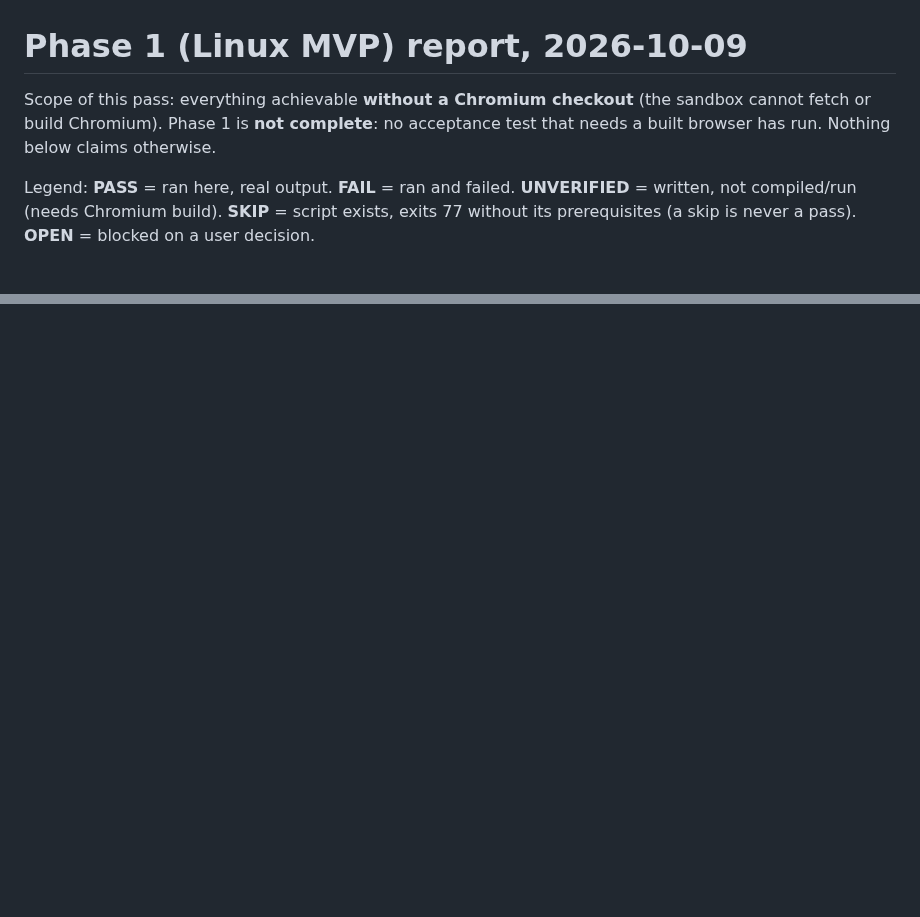
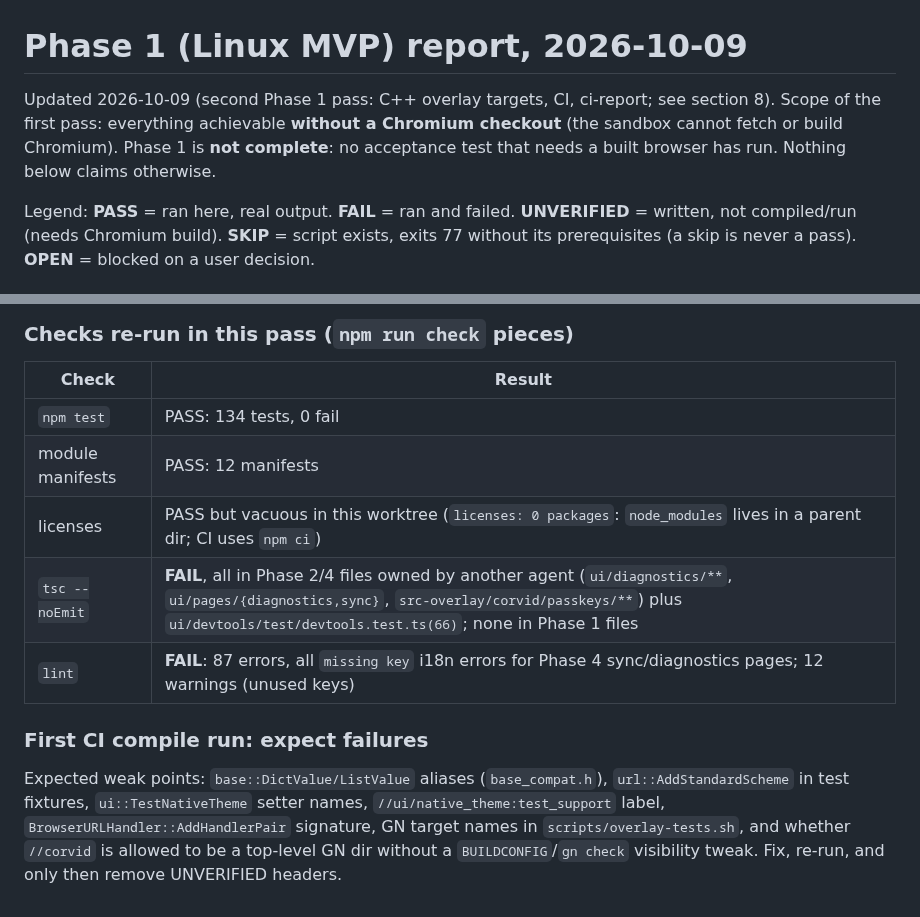
Before and after one commit to LucaCraft89/corvid, a Markdown page: docs/reports/phase-1-linux-2026-10-09.md, 2 parts joined by grey strips. Rendered like a GitHub page; blank space fills up the shorter version.

Commit message:
Phase 1: update report (second pass, PASS vs UNVERIFIED)
Co-Authored-By: Claude Sonnet 5.5 <noreply@anthropic.com>
Claude-Session: https://claude.ai/code/session_01TMpFQfGcANWKZq11Guuhic

```diff
--- a/docs/reports/phase-1-linux-2026-10-09.md
+++ b/docs/reports/phase-1-linux-2026-10-09.md
@@ -1,6 +1,6 @@
 # Phase 1 (Linux MVP) report, 2026-10-09
 
-Scope of this pass: everything achievable **without a Chromium checkout** (the sandbox cannot fetch or build Chromium). Phase 1 is **not complete**: no acceptance test that needs a built browser has run. Nothing below claims otherwise.
+Updated 2026-10-09 (second Phase 1 pass: C++ overlay targets, CI, ci-report; see section 8). Scope of the first pass: everything achievable **without a Chromium checkout** (the sandbox cannot fetch or build Chromium). Phase 1 is **not complete**: no acceptance test that needs a built browser has run. Nothing below claims otherwise.
 
 Legend: **PASS** = ran here, real output. **FAIL** = ran and failed. **UNVERIFIED** = written, not compiled/run (needs Chromium build). **SKIP** = script exists, exits 77 without its prerequisites (a skip is never a pass). **OPEN** = blocked on a user decision.
 
@@ -85,0 +106,13 @@ All C++/GN/Mojo under `src-overlay/corvid/`, all `patches/**` (intent only, no h
+### Checks re-run in this pass (`npm run check` pieces)
+
+| Check | Result |
+|---|---|
+| `npm test` | PASS: 134 tests, 0 fail |
+| module manifests | PASS: 12 manifests |
+| licenses | PASS but vacuous in this worktree (`licenses: 0 packages`: `node_modules` lives in a parent dir; CI uses `npm ci`) |
+| `tsc --noEmit` | **FAIL**, all in Phase 2/4 files owned by another agent (`ui/diagnostics/**`, `ui/pages/{diagnostics,sync}`, `src-overlay/corvid/passkeys/**`) plus `ui/devtools/test/devtools.test.ts(66)`; none in Phase 1 files |
+| `lint` | **FAIL**: 87 errors, all `missing key` i18n errors for Phase 4 sync/diagnostics pages; 12 warnings (unused keys) |
+
+### First CI compile run: expect failures
+
+Expected weak points: `base::DictValue/ListValue` aliases (`base_compat.h`), `url::AddStandardScheme` in test fixtures, `ui::TestNativeTheme` setter names, `//ui/native_theme:test_support` label, `BrowserURLHandler::AddHandlerPair` signature, GN target names in `scripts/overlay-tests.sh`, and whether `//corvid` is allowed to be a top-level GN dir without a `BUILDCONFIG`/`gn check` visibility tweak. Fix, re-run, and only then remove UNVERIFIED headers.
```
Also changed, not shown: other parts of docs/reports/phase-1-linux-2026-10-09.md (+20 -0 lines).
